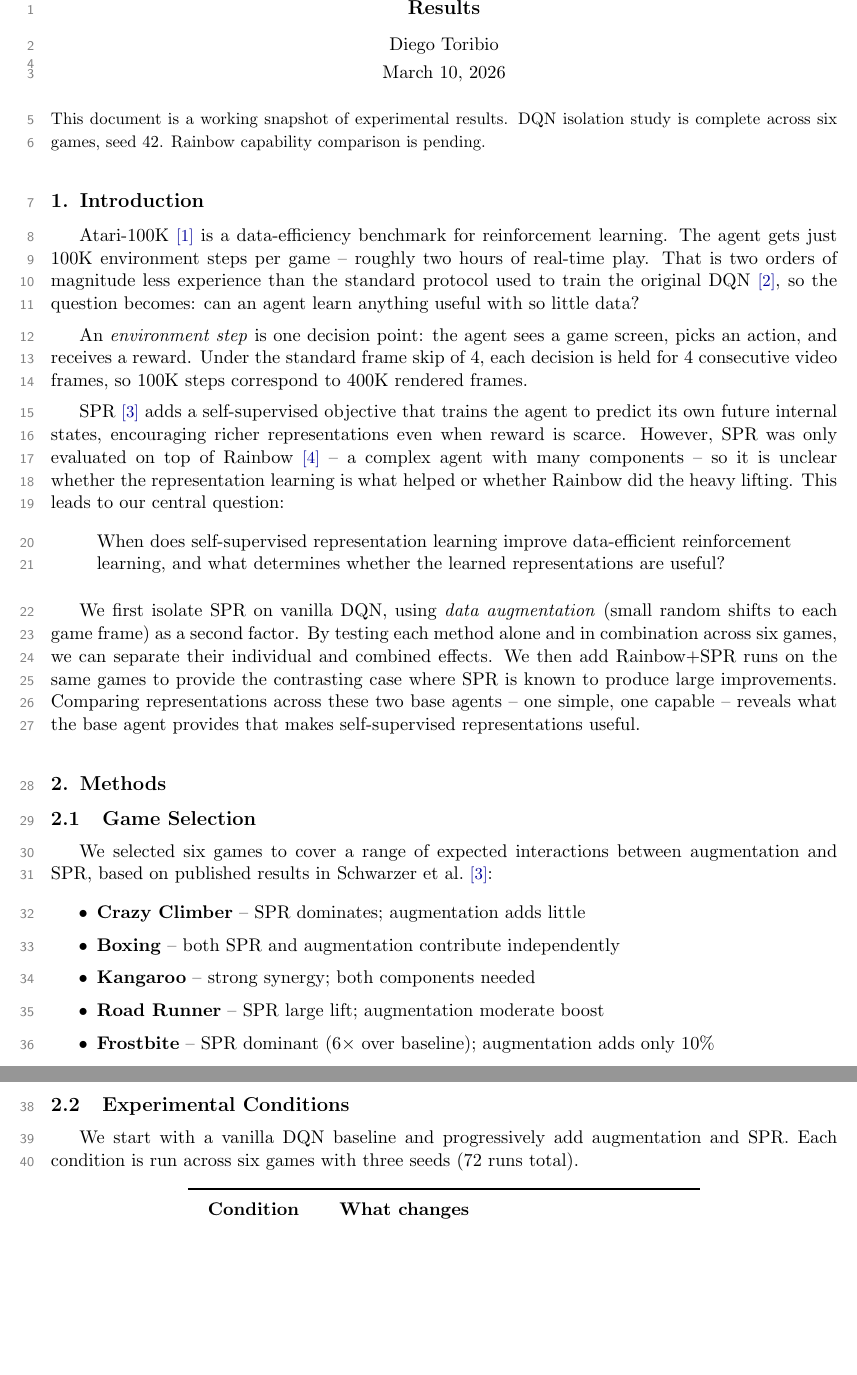
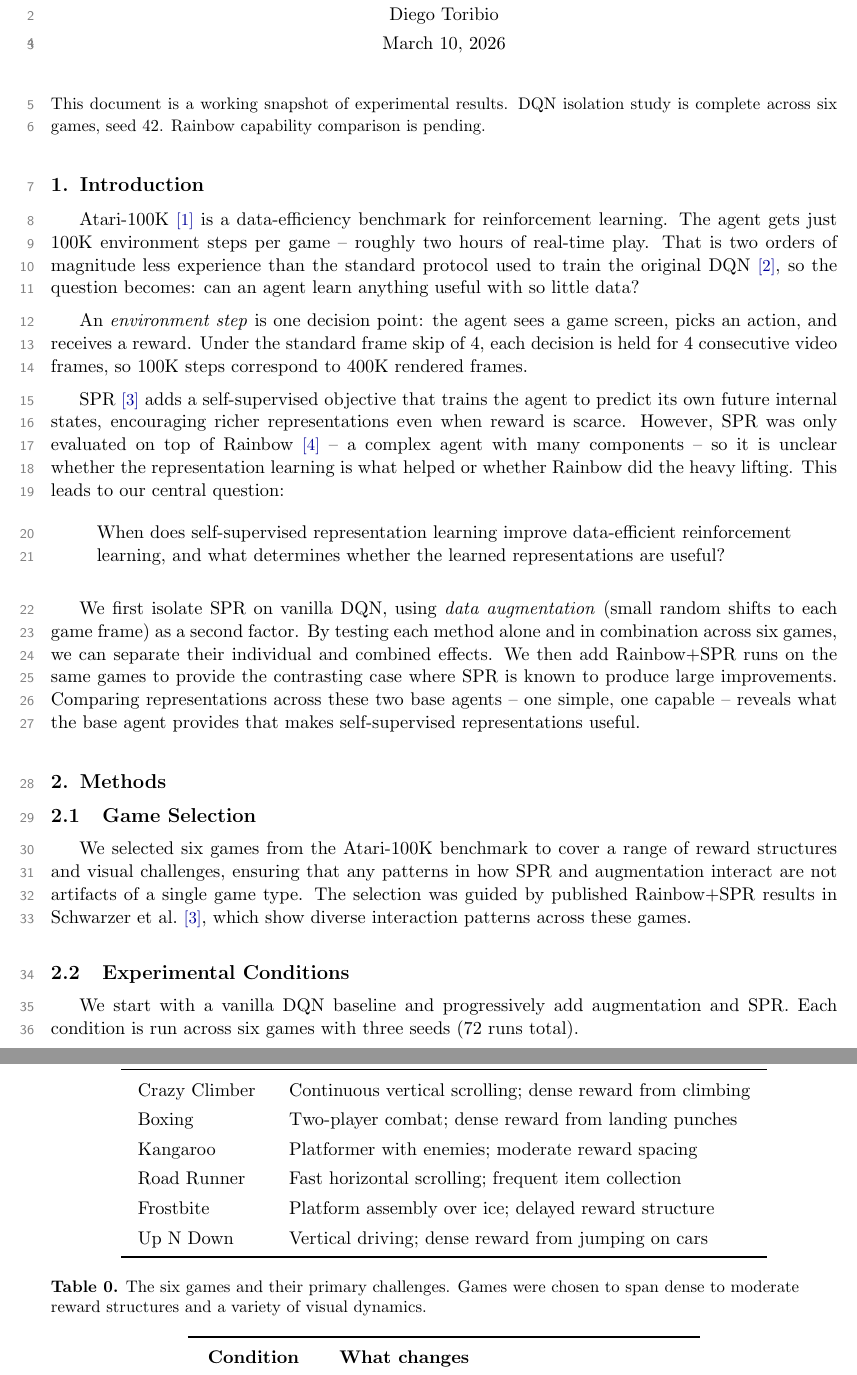
Before and after one commit to toribiodiego/thesis, a LaTeX document (reports/working-results.tex): two parts of pages 1 and 2 of 7, joined at a grey line, cut at the place of the change, the shorter picture padded with empty space. Compiled offline with pdfLaTeX.

Commit message:
docs: improve game selection and methods readability
Replace bullet list with table for game selection, focusing on game
challenges rather than expected SPR/augmentation effects. Lets the
results speak for themselves instead of pre-explaining expectations
from published Rainbow+SPR numbers.

Changes:
- Convert game selection from bullet list to two-column table
- Describe each game by its challenge rather than expected effects
- Reframe selection rationale around diversity of reward structures

```diff
--- a/reports/working-results.tex
+++ b/reports/working-results.tex
@@ -88,22 +88,35 @@ provides that makes self-supervised representations useful.
 
 \subsection{Game Selection}
 
-We selected six games to cover a range of expected interactions between
-augmentation and SPR, based on published results in Schwarzer et al.\
-\citelink{https://arxiv.org/abs/2007.05929}{3}:
+We selected six games from the Atari-100K benchmark to cover a range of
+reward structures and visual challenges, ensuring that any patterns in
+how SPR and augmentation interact are not artifacts of a single game
+type. The selection was guided by published Rainbow+SPR results in
+Schwarzer et al.\ \citelink{https://arxiv.org/abs/2007.05929}{3}, which
+show diverse interaction patterns across these games.
 
-\begin{itemize}[itemsep=2pt]
-  \item \textbf{Crazy Climber} -- SPR dominates; augmentation adds little
-  \item \textbf{Boxing} -- both SPR and augmentation contribute
-    independently
-  \item \textbf{Kangaroo} -- strong synergy; both components needed
-  \item \textbf{Road Runner} -- SPR large lift; augmentation moderate
-    boost
-  \item \textbf{Frostbite} -- SPR dominant ($6\times$ over baseline);
-    augmentation adds only 10\%
-  \item \textbf{Up N Down} -- augmentation dominant; boosts SPR by
-    $4\times$
-\end{itemize}
+\begin{table}[h]
+\centering
+\renewcommand{\arraystretch}{1.3}
+\setlength{\tabcolsep}{10pt}
+\begin{tabular}{l l}
+\toprule
+\textbf{Game} & \textbf{Challenge} \\
+\midrule
+Crazy Climber & Continuous vertical scrolling; dense reward from climbing \\
+Boxing        & Two-player combat; dense reward from landing punches \\
+Kangaroo      & Platformer with enemies; moderate reward spacing \\
+Road Runner   & Fast horizontal scrolling; frequent item collection \\
+Frostbite     & Platform assembly over ice; delayed reward structure \\
+Up N Down     & Vertical driving; dense reward from jumping on cars \\
+\bottomrule
+\end{tabular}
+
+\vspace{1.2em}
+{\raggedright\small \textbf{Table 0.} The six games and their primary
+challenges. Games were chosen to span dense to moderate reward
+structures and a variety of visual dynamics.\par}
+\end{table}
 
 \subsection{Experimental Conditions}
 
```
